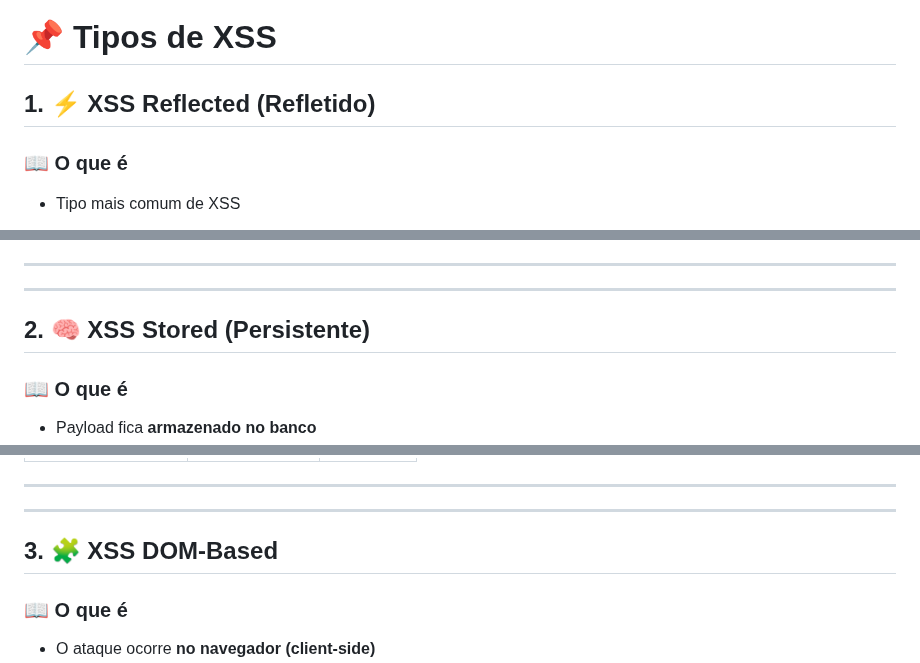
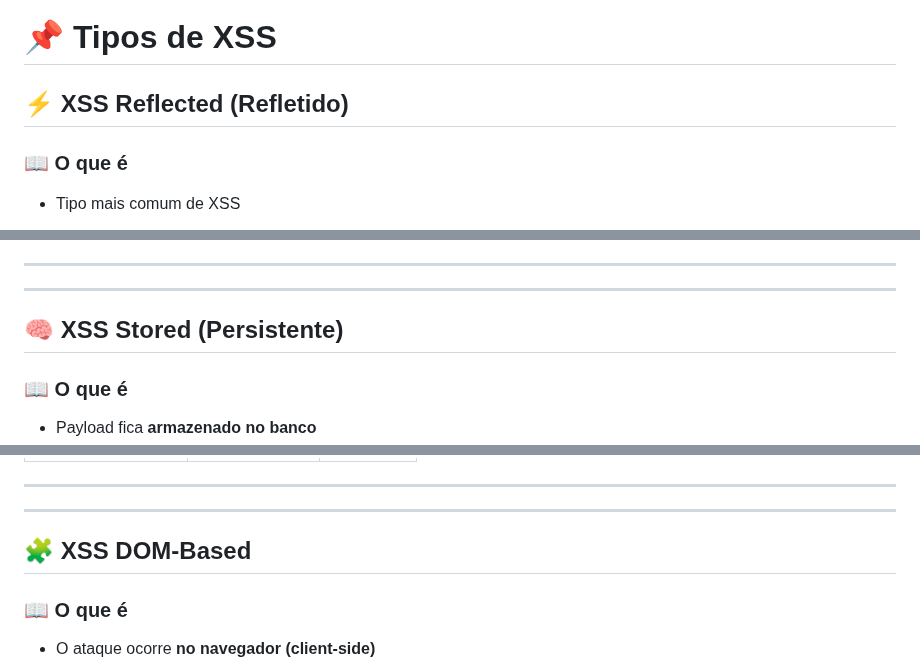
Before and after one commit to LiniveCristine/CyberSec, a Markdown page: Web Penetration Tester/XSS/HC-xss.md, 3 parts joined by grey strips. GitHub-like rendering.

```diff
--- a/Web Penetration Tester/XSS/HC-xss.md
+++ b/Web Penetration Tester/XSS/HC-xss.md
@@ -6,7 +6,7 @@ O **XSS (Cross-Site Scripting)** é uma vulnerabilidade web que permite a injeç
 
 # 📌 Tipos de XSS
 
-## 1. ⚡ XSS Reflected (Refletido)
+## ⚡ XSS Reflected (Refletido)
 
 ### 📖 O que é
 
@@ -129,7 +129,7 @@ http://site.com?search=<script>...</script>
 
 ---
 
-## 2. 🧠 XSS Stored (Persistente)
+## 🧠 XSS Stored (Persistente)
 
 ### 📖 O que é
 
@@ -176,7 +176,7 @@ http://site.com?search=<script>...</script>
 
 ---
 
-## 3. 🧩 XSS DOM-Based
+## 🧩 XSS DOM-Based
 
 ### 📖 O que é
 
```
